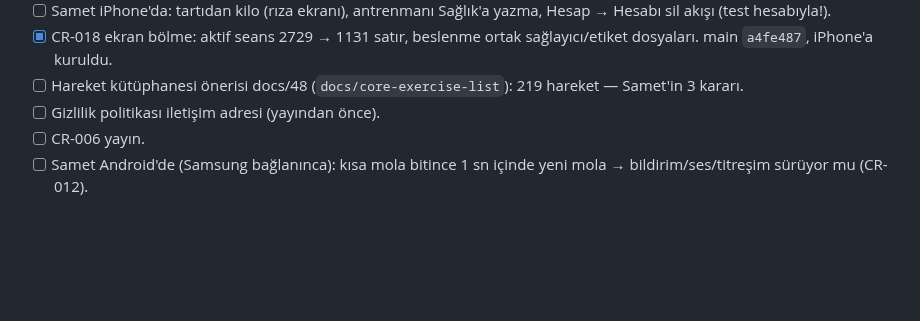
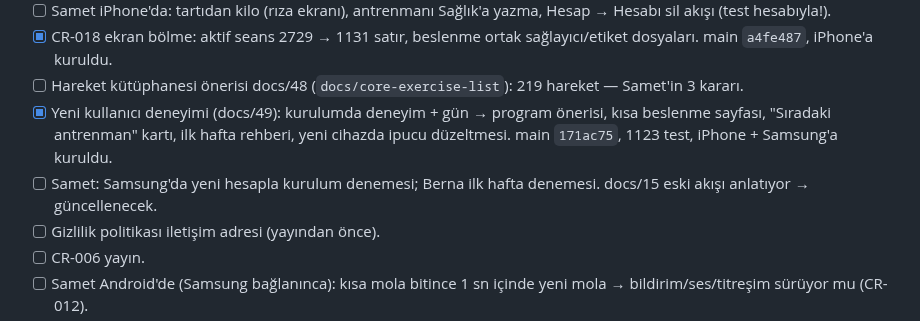
Before and after one commit to BS18-Production/fit-pack, a Markdown page: NEXT_TASKS.md, the part around the change. GitHub-like rendering; blank space fills up the shorter version.

```diff
--- a/NEXT_TASKS.md
+++ b/NEXT_TASKS.md
@@ -55,6 +55,12 @@ Sahip Claude-5.
       sağlayıcı/etiket dosyaları. main `a4fe487`, iPhone'a kuruldu.
 - [ ] Hareket kütüphanesi önerisi docs/48 (`docs/core-exercise-list`): 219
       hareket — Samet'in 3 kararı.
+- [x] Yeni kullanıcı deneyimi (docs/49): kurulumda deneyim + gün → program
+      önerisi, kısa beslenme sayfası, "Sıradaki antrenman" kartı, ilk hafta
+      rehberi, yeni cihazda ipucu düzeltmesi. main `171ac75`, 1123 test,
+      iPhone + Samsung'a kuruldu.
+- [ ] Samet: Samsung'da yeni hesapla kurulum denemesi; Berna ilk hafta
+      denemesi. docs/15 eski akışı anlatıyor → güncellenecek.
 - [ ] Gizlilik politikası iletişim adresi (yayından önce).
 - [ ] CR-006 yayın.
 - [ ] Samet Android'de (Samsung bağlanınca): kısa mola bitince 1 sn içinde
```
Also changed, not shown: PROJECT_STATE.md (+9 -0 lines).
